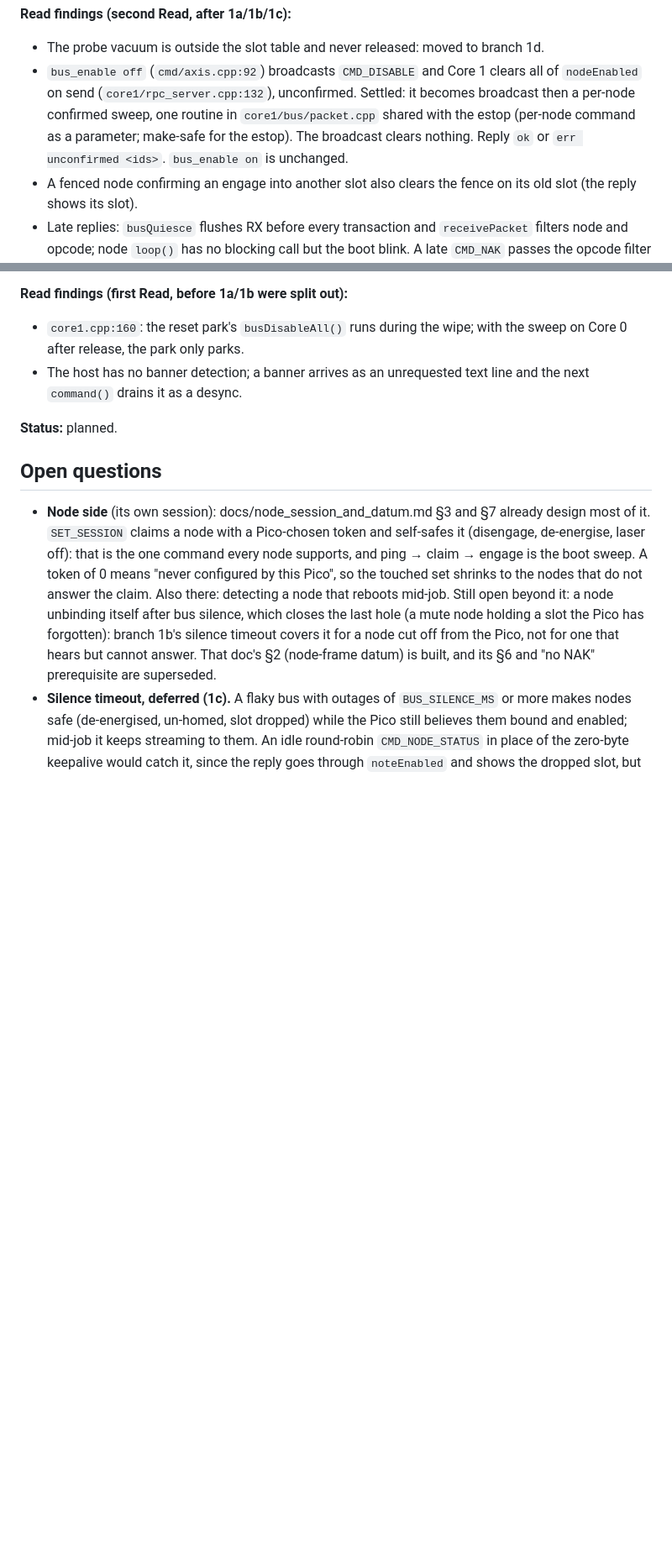
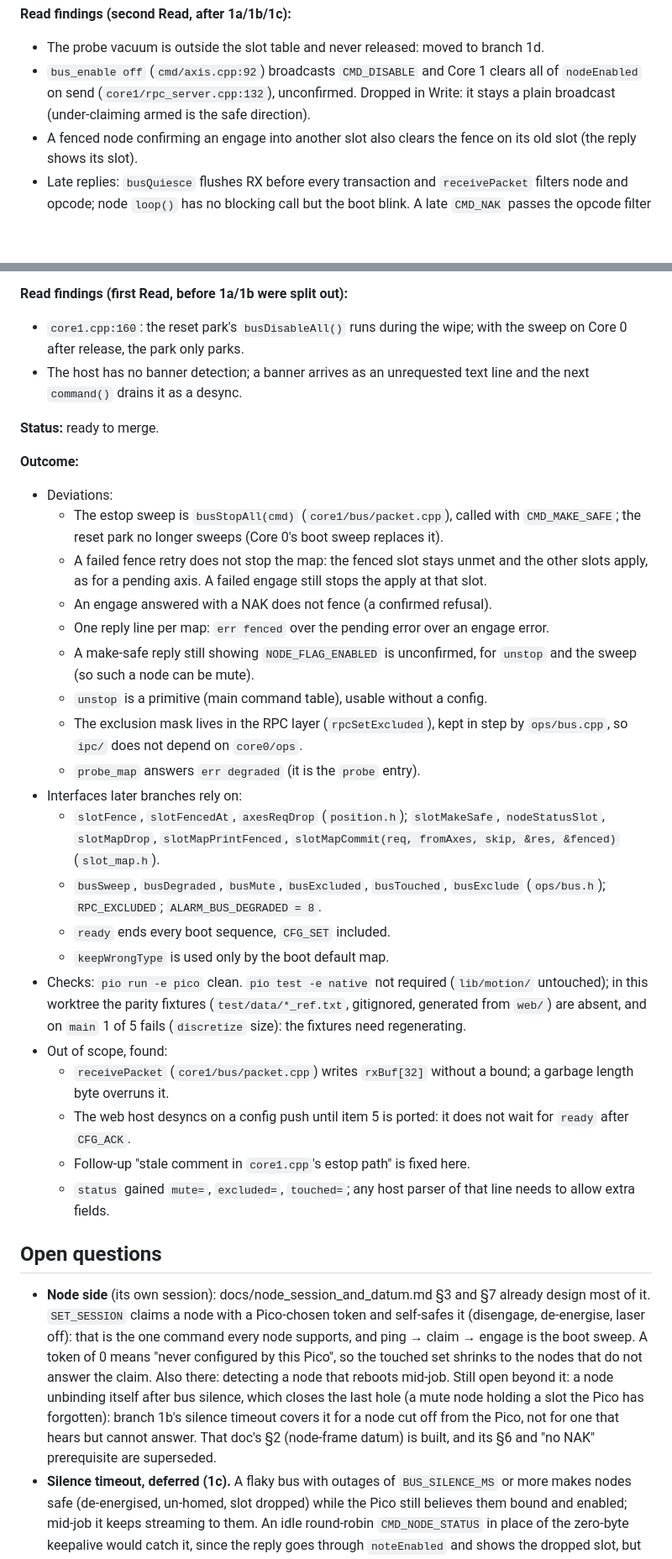
Before and after one commit to ssnjr2002/Urumi-Fw, a Markdown page: docs/plans/state-handling.md, 2 parts joined by grey strips. Shown at 84% size. Rendered like a GitHub page; blank space fills up the shorter version.

Commit message:
docs: record bus-sweep outcome
Co-Authored-By: Claude Opus 5.5 <noreply@anthropic.com>

```diff
--- a/docs/plans/state-handling.md
+++ b/docs/plans/state-handling.md
@@ -1010,10 +1010,8 @@ includes the probe vacuum with no special case.
   branch 1d.
 * `bus_enable off` (`cmd/axis.cpp:92`) broadcasts `CMD_DISABLE` and Core 1
   clears all of `nodeEnabled` on send (`core1/rpc_server.cpp:132`), unconfirmed.
-  Settled: it becomes broadcast then a per-node confirmed sweep, one routine in
-  `core1/bus/packet.cpp` shared with the estop (per-node command as a
-  parameter; make-safe for the estop). The broadcast clears nothing. Reply
-  `ok` or `err unconfirmed <ids>`. `bus_enable on` is unchanged.
+  Dropped in Write: it stays a plain broadcast (under-claiming armed is the
+  safe direction).
 * A fenced node confirming an engage into another slot also clears the fence
   on its old slot (the reply shows its slot).
 * Late replies: `busQuiesce` flushes RX before every transaction and
@@ -1035,7 +1033,46 @@ includes the probe vacuum with no special case.
 * The host has no banner detection; a banner arrives as an unrequested text
   line and the next `command()` drains it as a desync.
 
-**Status:** planned.
+**Status:** ready to merge.
+
+**Outcome:**
+
+* Deviations:
+  * The estop sweep is `busStopAll(cmd)` (`core1/bus/packet.cpp`), called
+    with `CMD_MAKE_SAFE`; the reset park no longer sweeps (Core 0's boot sweep
+    replaces it).
+  * A failed fence retry does not stop the map: the fenced slot stays unmet
+    and the other slots apply, as for a pending axis. A failed engage still
+    stops the apply at that slot.
+  * An engage answered with a NAK does not fence (a confirmed refusal).
+  * One reply line per map: `err fenced` over the pending error over an
+    engage error.
+  * A make-safe reply still showing `NODE_FLAG_ENABLED` is unconfirmed, for
+    `unstop` and the sweep (so such a node can be mute).
+  * `unstop` is a primitive (main command table), usable without a config.
+  * The exclusion mask lives in the RPC layer (`rpcSetExcluded`), kept in
+    step by `ops/bus.cpp`, so `ipc/` does not depend on `core0/ops`.
+  * `probe_map` answers `err degraded` (it is the `probe` entry).
+* Interfaces later branches rely on:
+  * `slotFence`, `slotFencedAt`, `axesReqDrop` (`position.h`);
+    `slotMakeSafe`, `nodeStatusSlot`, `slotMapDrop`, `slotMapPrintFenced`,
+    `slotMapCommit(req, fromAxes, skip, &res, &fenced)` (`slot_map.h`).
+  * `busSweep`, `busDegraded`, `busMute`, `busExcluded`, `busTouched`,
+    `busExclude` (`ops/bus.h`); `RPC_EXCLUDED`; `ALARM_BUS_DEGRADED = 8`.
+  * `ready` ends every boot sequence, `CFG_SET` included.
+  * `keepWrongType` is used only by the boot default map.
+* Checks: `pio run -e pico` clean. `pio test -e native` not required
+  (`lib/motion/` untouched); in this worktree the parity fixtures
+  (`test/data/*_ref.txt`, gitignored, generated from `web/`) are absent, and on
+  `main` 1 of 5 fails (`discretize` size): the fixtures need regenerating.
+* Out of scope, found:
+  * `receivePacket` (`core1/bus/packet.cpp`) writes `rxBuf[32]` without a
+    bound; a garbage length byte overruns it.
+  * The web host desyncs on a config push until item 5 is ported: it does
+    not wait for `ready` after `CFG_ACK`.
+  * Follow-up "stale comment in `core1.cpp`'s estop path" is fixed here.
+  * `status` gained `mute=`, `excluded=`, `touched=`; any host parser of
+    that line needs to allow extra fields.
 
 ## Open questions
 
```
Also changed, not shown: other parts of docs/plans/state-handling.md (+0 -3 lines).
